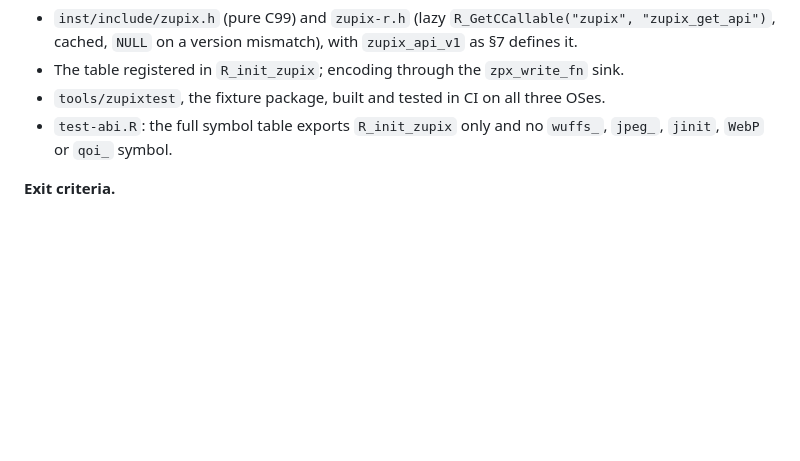
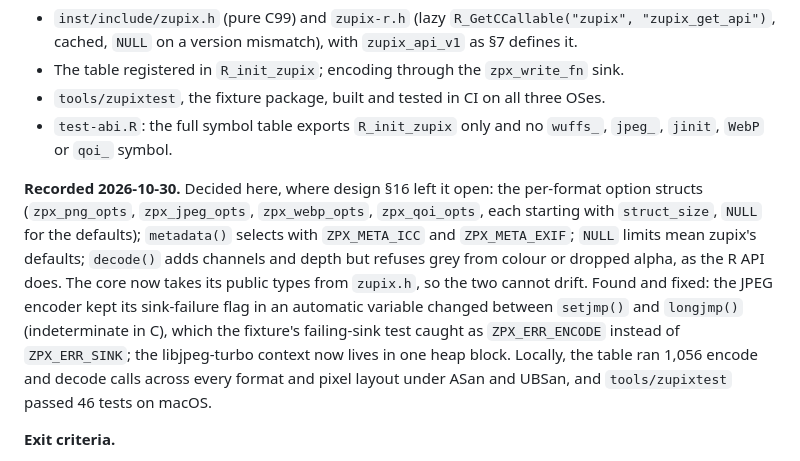
Before and after one commit to pedrobtz/zupix, a Markdown page: .agents/roadmap.md, the part around one of its changes. Drawn GitHub-style; blank space fills up the shorter version.

Commit message:
Record Stage 6 in the roadmap and CLAUDE.md
Co-Authored-By: Claude Opus 5.5 <noreply@anthropic.com>

```diff
--- a/.agents/roadmap.md
+++ b/.agents/roadmap.md
@@ -349,6 +349,21 @@ encode from C.
 - `test-abi.R`: the full symbol table exports `R_init_zupix` only and no
   `wuffs_`, `jpeg_`, `jinit`, `WebP` or `qoi_` symbol.
 
+**Recorded 2026-10-30.** Decided here, where design §16 left it open: the
+per-format option structs (`zpx_png_opts`, `zpx_jpeg_opts`,
+`zpx_webp_opts`, `zpx_qoi_opts`, each starting with `struct_size`, `NULL`
+for the defaults); `metadata()` selects with `ZPX_META_ICC` and
+`ZPX_META_EXIF`; `NULL` limits mean zupix's defaults; `decode()` adds
+channels and depth but refuses grey from colour or dropped alpha, as the R
+API does. The core now takes its public types from `zupix.h`, so the two
+cannot drift. Found and fixed: the JPEG encoder kept its sink-failure flag
+in an automatic variable changed between `setjmp()` and `longjmp()`
+(indeterminate in C), which the fixture's failing-sink test caught as
+`ZPX_ERR_ENCODE` instead of `ZPX_ERR_SINK`; the libjpeg-turbo context now
+lives in one heap block. Locally, the table ran 1,056 encode and decode
+calls across every format and pixel layout under ASan and UBSan, and
+`tools/zupixtest` passed 46 tests on macOS.
+
 **Exit criteria.**
 
 - `zupixtest` resolves the table, decodes, encodes, and gets `NULL` for a
```
Also changed, not shown: other parts of .agents/roadmap.md (+1 -1 lines), CLAUDE.md (+11 -2 lines).
